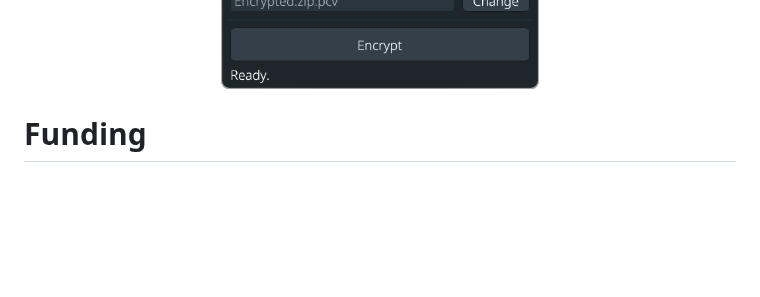
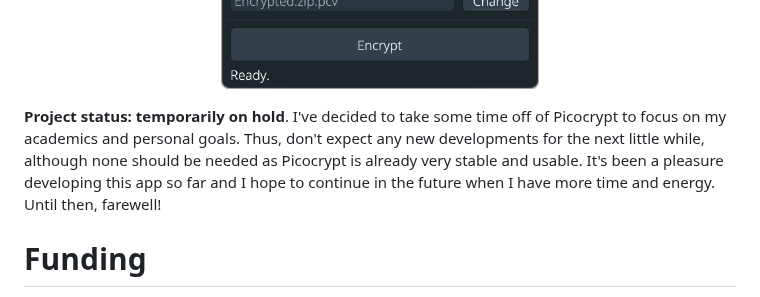
Before and after one commit to HACKERALERT/Picocrypt, a Markdown page: README.md, the part around the change. GitHub-like rendering; blank space fills up the shorter version.

Commit message:
Add project status

```diff
--- a/README.md
+++ b/README.md
@@ -4,6 +4,8 @@ Picocrypt is a very small (hence <i>Pico</i>), very simple, yet very secure encr
 
 <br>
 <p align="center"><img align="center" src="/images/screenshot.png" width="318" alt="Picocrypt"></p>
+
+**Project status: temporarily on hold**. I've decided to take some time off of Picocrypt to focus on my academics and personal goals. Thus, don't expect any new developments for the next little while, although none should be needed as Picocrypt is already very stable and usable. It's been a pleasure developing this app so far and I hope to continue in the future when I have more time and energy. Until then, farewell!
 
 # Funding
 **Please donate to Picocrypt on <a href="https://opencollective.com/picocrypt">Open Collective</a> (crypto is accepted) to raise money for a security audit from Cure53. Because this is a project that I spend many hours on and make no money from, I cannot pay for an audit myself. <i>Picocrypt needs support from its community.**</i>
```
